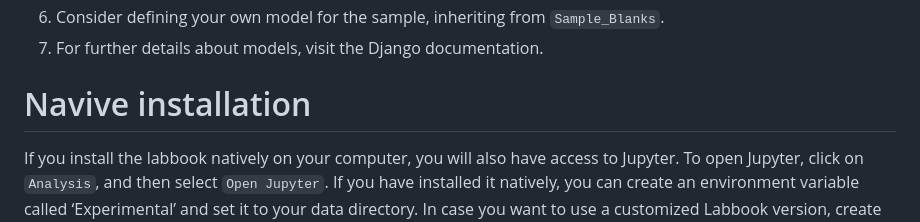
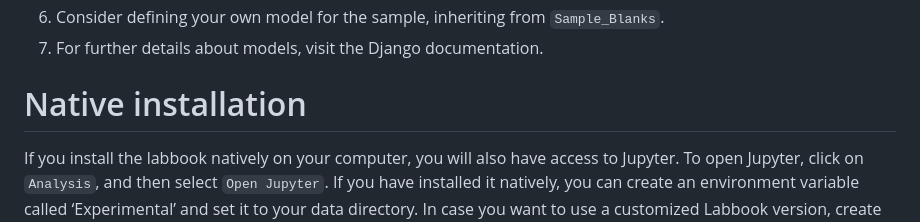
Before and after one commit to gipplab/Electronic-Laboratory-Notebook, a Markdown page: README.md, the part around the change. GitHub-like rendering.

```diff
--- a/README.md
+++ b/README.md
@@ -154,7 +154,7 @@ To add a new sample, follow these steps:
 7. For further details about models, visit the Django documentation.
 
 
-# Navive installation
+# Native installation
 
 If you install the labbook natively on your computer, you will also have access to Jupyter.
 To open Jupyter, click on `Analysis`, and then select `Open Jupyter`.
```
